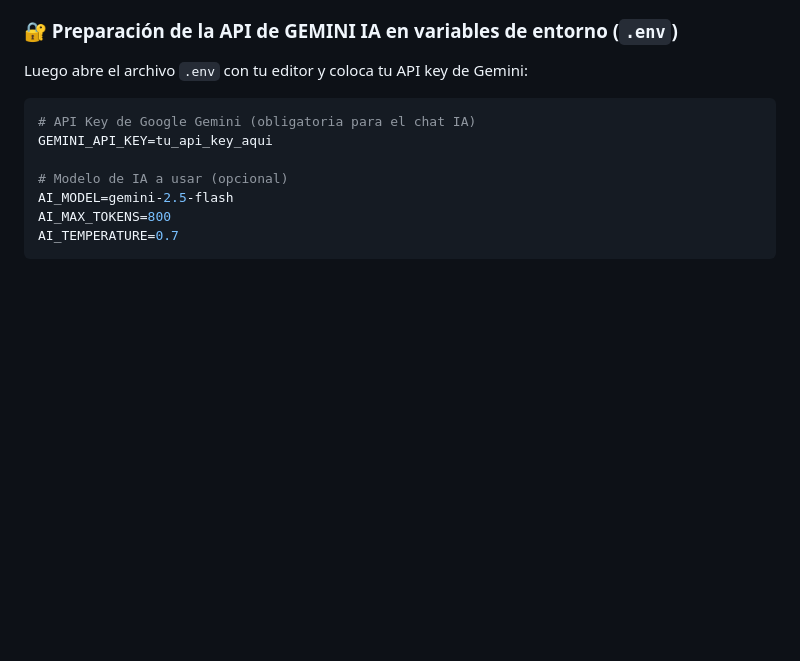
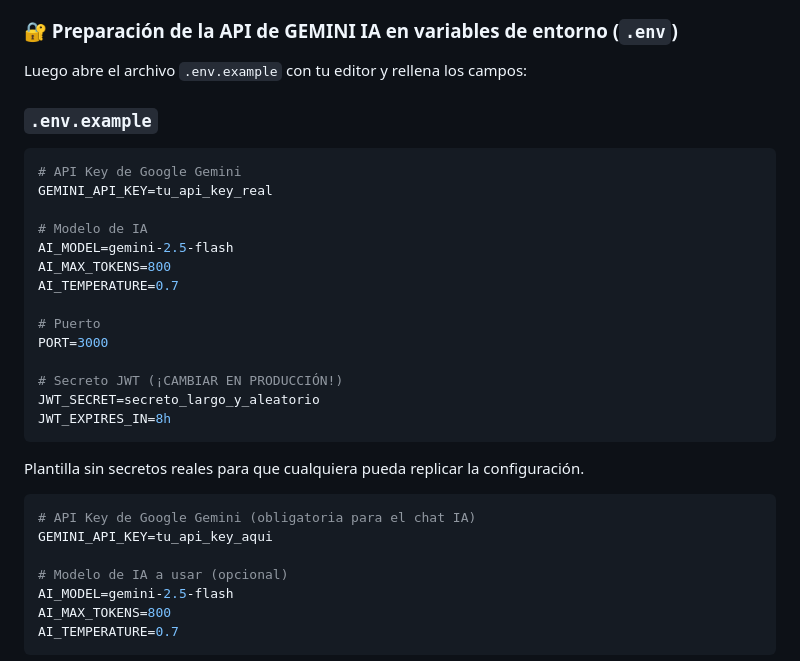
Before and after one commit to YaskCode-laboratory/GymPro, a Markdown page: README.md, the part around the change. GitHub-like rendering; blank space fills up the shorter version.

Commit message:
Update README with .env.example configuration
Added example environment variables for Gemini API setup.

````diff
--- a/README.md
+++ b/README.md
@@ -210,7 +210,29 @@ gympro/
 
 ### 🔐 Preparación de la API de GEMINI IA en variables de entorno (`.env`)
 
-Luego abre el archivo `.env` con tu editor y coloca tu API key de Gemini:
+Luego abre el archivo `.env.example` con tu editor y rellena los campos:
+
+### `.env.example`
+
+```bash
+# API Key de Google Gemini
+GEMINI_API_KEY=tu_api_key_real
+
+# Modelo de IA
+AI_MODEL=gemini-2.5-flash
+AI_MAX_TOKENS=800
+AI_TEMPERATURE=0.7
+
+# Puerto
+PORT=3000
+
+# Secreto JWT (¡CAMBIAR EN PRODUCCIÓN!)
+JWT_SECRET=secreto_largo_y_aleatorio
+JWT_EXPIRES_IN=8h
+```
+
+Plantilla sin secretos reales para que cualquiera pueda replicar la configuración.
+
 
 ```bash
 # API Key de Google Gemini (obligatoria para el chat IA)
````
